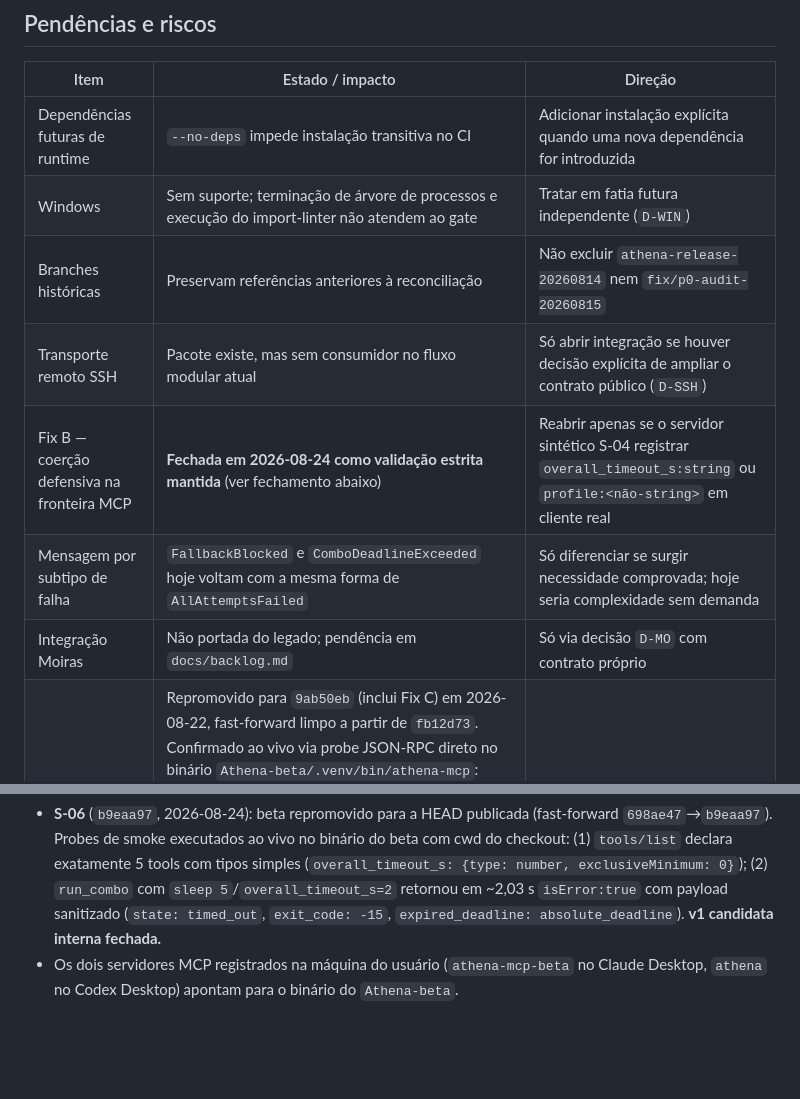
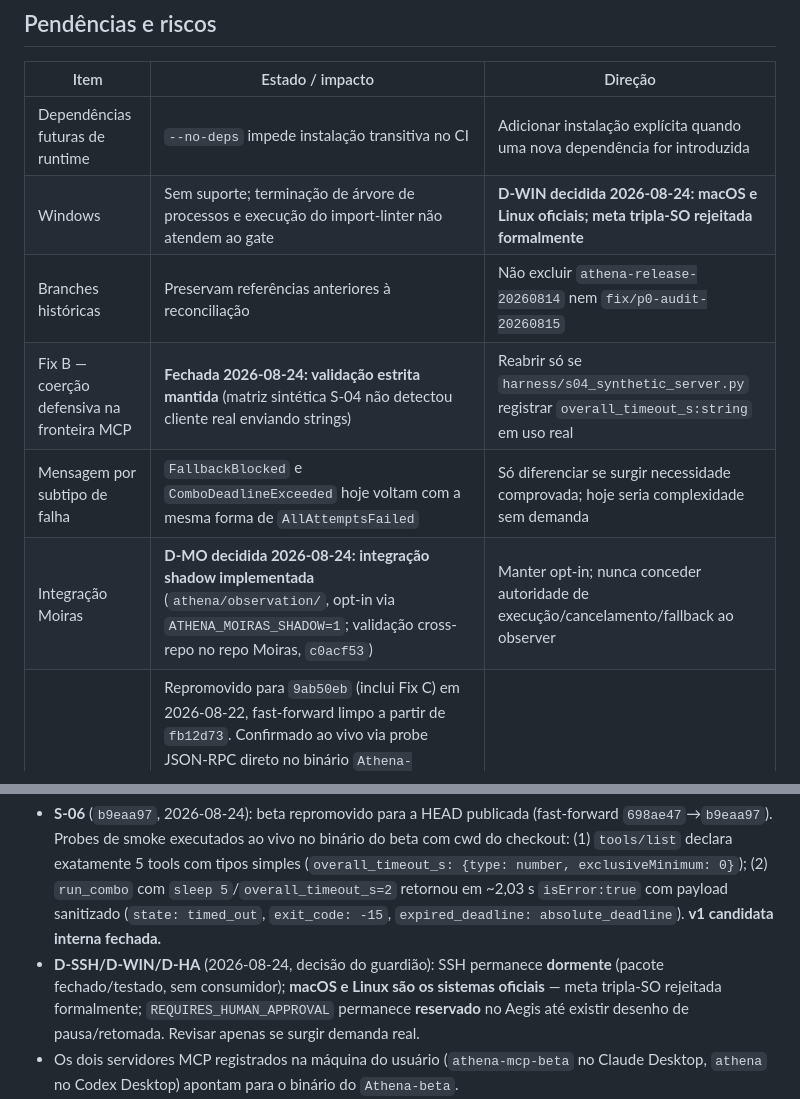
Before and after one commit to JoaoPauloNA/athena, a Markdown page: contexto/gerencia_athena-mcp.md, 2 parts joined by grey strips. Rendered like a GitHub page; blank space fills up the shorter version.

Commit message:
docs: registra decisoes D-SSH, D-WIN e D-HA e fechamento D-MO

```diff
--- a/contexto/gerencia_athena-mcp.md
+++ b/contexto/gerencia_athena-mcp.md
@@ -76,12 +76,11 @@
 | Item | Estado / impacto | Direção |
 |---|---|---|
 | Dependências futuras de runtime | `--no-deps` impede instalação transitiva no CI | Adicionar instalação explícita quando uma nova dependência for introduzida |
-| Windows | Sem suporte; terminação de árvore de processos e execução do import-linter não atendem ao gate | Tratar em fatia futura independente (`D-WIN`) |
+| Windows | Sem suporte; terminação de árvore de processos e execução do import-linter não atendem ao gate | **D-WIN decidida 2026-08-24: macOS e Linux oficiais; meta tripla-SO rejeitada formalmente** |
 | Branches históricas | Preservam referências anteriores à reconciliação | Não excluir `athena-release-20260814` nem `fix/p0-audit-20260815` |
-| Transporte remoto SSH | Pacote existe, mas sem consumidor no fluxo modular atual | Só abrir integração se houver decisão explícita de ampliar o contrato público (`D-SSH`) |
-| Fix B — coerção defensiva na fronteira MCP | **Fechada em 2026-08-24 como validação estrita mantida** (ver fechamento abaixo) | Reabrir apenas se o servidor sintético S-04 registrar `overall_timeout_s:string` ou `profile:<não-string>` em cliente real |
+| Fix B — coerção defensiva na fronteira MCP | **Fechada 2026-08-24: validação estrita mantida** (matriz sintética S-04 não detectou cliente real enviando strings) | Reabrir só se `harness/s04_synthetic_server.py` registrar `overall_timeout_s:string` em uso real |
 | Mensagem por subtipo de falha | `FallbackBlocked` e `ComboDeadlineExceeded` hoje voltam com a mesma forma de `AllAttemptsFailed` | Só diferenciar se surgir necessidade comprovada; hoje seria complexidade sem demanda |
-| Integração Moiras | Não portada do legado; pendência em `docs/backlog.md` | Só via decisão `D-MO` com contrato próprio |
+| Integração Moiras | **D-MO decidida 2026-08-24: integração shadow implementada** (`athena/observation/`, opt-in via `ATHENA_MOIRAS_SHADOW=1`; validação cross-repo no repo Moiras, `c0acf53`) | Manter opt-in; nunca conceder autoridade de execução/cancelamento/fallback ao observer |
 | `Athena-beta` — histórico | Repromovido para `9ab50eb` (inclui Fix C) em 2026-08-22, fast-forward limpo a partir de `fb12d73`. Confirmado ao vivo via probe JSON-RPC direto no binário `Athena-beta/.venv/bin/athena-mcp`: `run_combo` com `sleep 5`/`overall_timeout_s=2` retornou `result` com `isError: true` e payload sanitizado (`state: timed_out`, `exit_code: -15`, `duration_s: 2.04`, `expired_deadline: absolute_deadline`) — não mais `-32000`. Nota: o cliente MCP deste chat mostra `isError:true` como "Error: tool failed" genérico sem expor o payload; a validação real foi feita lendo a resposta JSON-RPC crua, não pela UI do cliente | Nenhuma — só reabrir se `main` avançar de novo sem repromoção |
 
 ## Fechamento — Fix C (falha de combo como `isError`, não erro de protocolo)
@@ -122,6 +121,7 @@
 - **S-03** (`42a12ca`): README.md + README as-built criados do zero (a raiz não os possuía), CHANGELOG iniciado, versão **0.2.0** aplicada por SemVer em `pyproject.toml`. Gate P0 verde após a mudança.
 - **S-04/S-05 — Fix B fechado como validação estrita mantida**: servidor MCP sintético temporário (`harness/s04_synthetic_server.py`) com o mesmo schema, registrando apenas `typeof` dos argumentos (nunca valores). Matriz executada [AO VIVO 2026-08-24]: 4 chamadas com `overall_timeout_s` number/integer/string e `profile` string → contadores confirmam que strings são detectáveis e que nenhum cliente real registrado na máquina as envia espontaneamente (as ocorrências string na matriz foram injetadas de propósito como casos de teste). O validador estrito de `ComboRequest` permanece correto; coerção só entra se o contador registrar `overall_timeout_s:string` ou `profile:<não-string>` em uso real. Servidor sintético é temporário, sem registro permanente.
 - **S-06** (`b9eaa97`, 2026-08-24): beta repromovido para a HEAD publicada (fast-forward `698ae47`→`b9eaa97`). Probes de smoke executados ao vivo no binário do beta com cwd do checkout: (1) `tools/list` declara exatamente 5 tools com tipos simples (`overall_timeout_s: {type: number, exclusiveMinimum: 0}`); (2) `run_combo` com `sleep 5`/`overall_timeout_s=2` retornou em ~2,03 s `isError:true` com payload sanitizado (`state: timed_out`, `exit_code: -15`, `expired_deadline: absolute_deadline`). **v1 candidata interna fechada.**
+- **D-SSH/D-WIN/D-HA** (2026-08-24, decisão do guardião): SSH permanece **dormente** (pacote fechado/testado, sem consumidor); **macOS e Linux são os sistemas oficiais** — meta tripla-SO rejeitada formalmente; `REQUIRES_HUMAN_APPROVAL` permanece **reservado** no Aegis até existir desenho de pausa/retomada. Revisar apenas se surgir demanda real.
 - Os dois servidores MCP registrados na máquina do usuário (`athena-mcp-beta` no Claude Desktop, `athena` no Codex Desktop) apontam para o binário do `Athena-beta`.
 - Não reabrir a fatia de CI para resolver fragilidades ou suporte a Windows; registrar e sequenciar esses trabalhos separadamente.
 - Se algum fluxo futuro precisar SSH remota no núcleo novo, abrir uma fatia própria de contrato antes de qualquer implementação.
```
